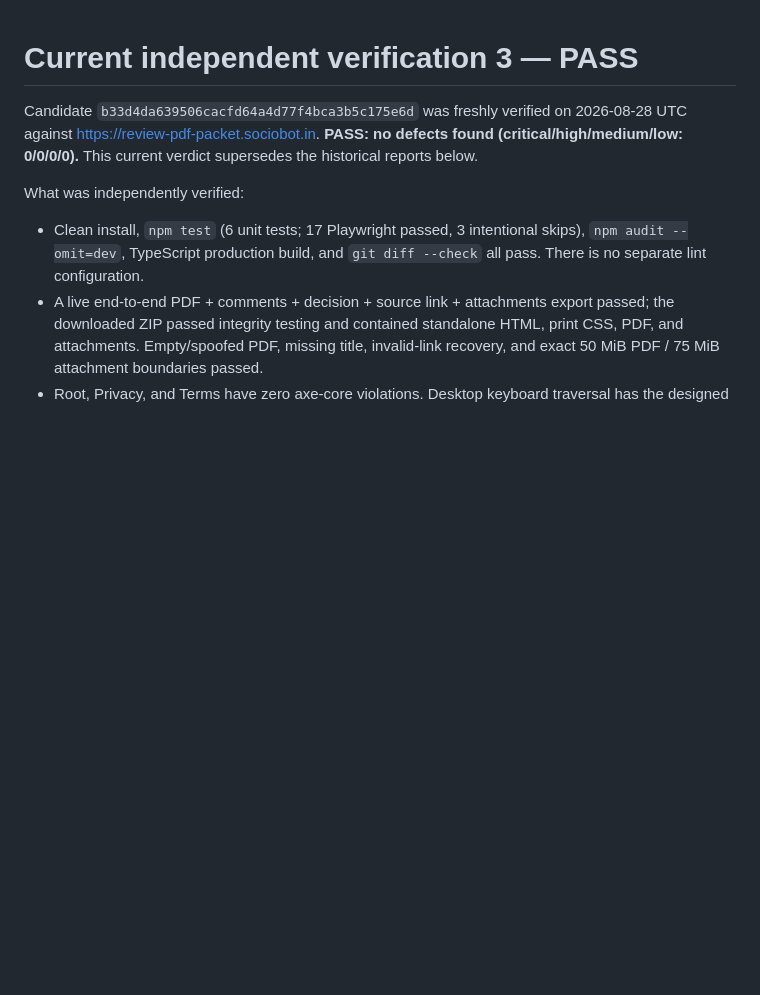
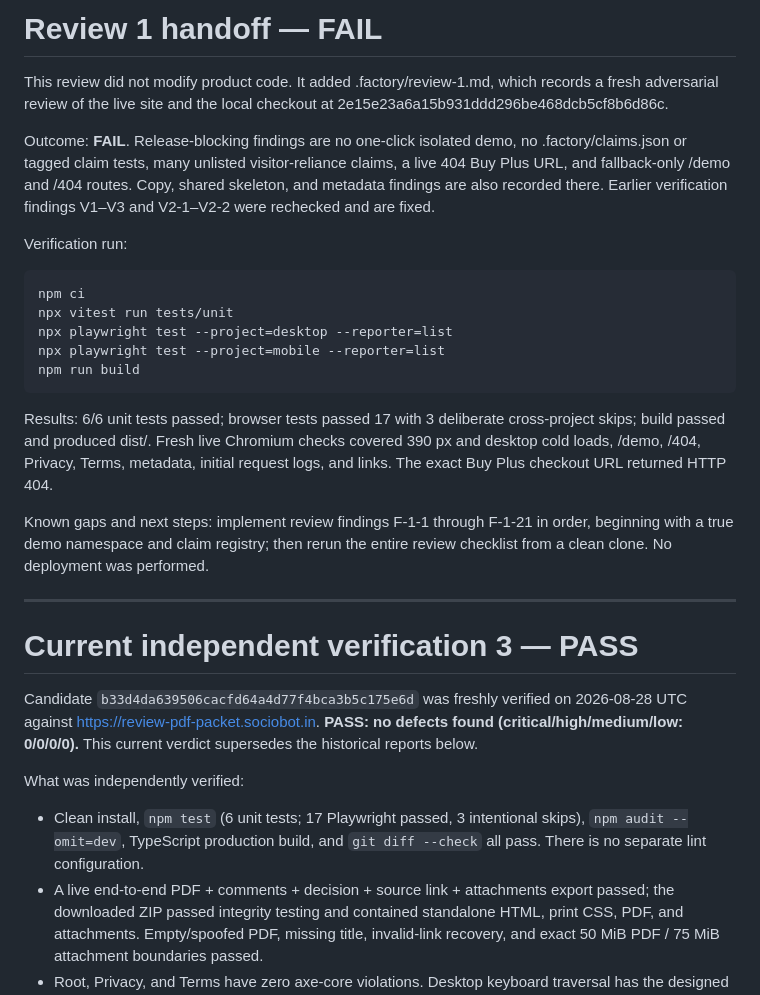
Before and after one commit to B-Divyesh/sf-review-pdf-packet, a Markdown page: .factory/handoff.md, the part around the change. Rendered like a GitHub page; blank space fills up the shorter version.

Commit message:
docs: add adversarial first-read review

```diff
--- a/.factory/handoff.md
+++ b/.factory/handoff.md
@@ -1,3 +1,24 @@
+# Review 1 handoff — FAIL
+
+This review did not modify product code. It added .factory/review-1.md, which records a fresh adversarial review of the live site and the local checkout at 2e15e23a6a15b931ddd296be468dcb5cf8b6d86c.
+
+Outcome: **FAIL**. Release-blocking findings are no one-click isolated demo, no .factory/claims.json or tagged claim tests, many unlisted visitor-reliance claims, a live 404 Buy Plus URL, and fallback-only /demo and /404 routes. Copy, shared skeleton, and metadata findings are also recorded there. Earlier verification findings V1–V3 and V2-1–V2-2 were rechecked and are fixed.
+
+Verification run:
+
+    npm ci
+    npx vitest run tests/unit
+    npx playwright test --project=desktop --reporter=list
+    npx playwright test --project=mobile --reporter=list
+    npm run build
+
+Results: 6/6 unit tests passed; browser tests passed 17 with 3 deliberate cross-project skips; build passed and produced dist/. Fresh live Chromium checks covered 390 px and desktop cold loads, /demo, /404, Privacy, Terms, metadata, initial request logs, and links. The exact Buy Plus checkout URL returned HTTP 404.
+
+Known gaps and next steps: implement review findings F-1-1 through F-1-21 in order, beginning with a true demo namespace and claim registry; then rerun the entire review checklist from a clean clone. No deployment was performed.
+
+---
+
+
 # Current independent verification 3 — PASS
 
 Candidate `b33d4da639506cacfd64a4d77f4bca3b5c175e6d` was freshly verified on 2026-08-28 UTC against <https://review-pdf-packet.sociobot.in>. **PASS: no defects found (critical/high/medium/low: 0/0/0/0).** This current verdict supersedes the historical reports below.
```
Also changed, not shown: .factory/review-1.md (added, +166 -0 lines).
